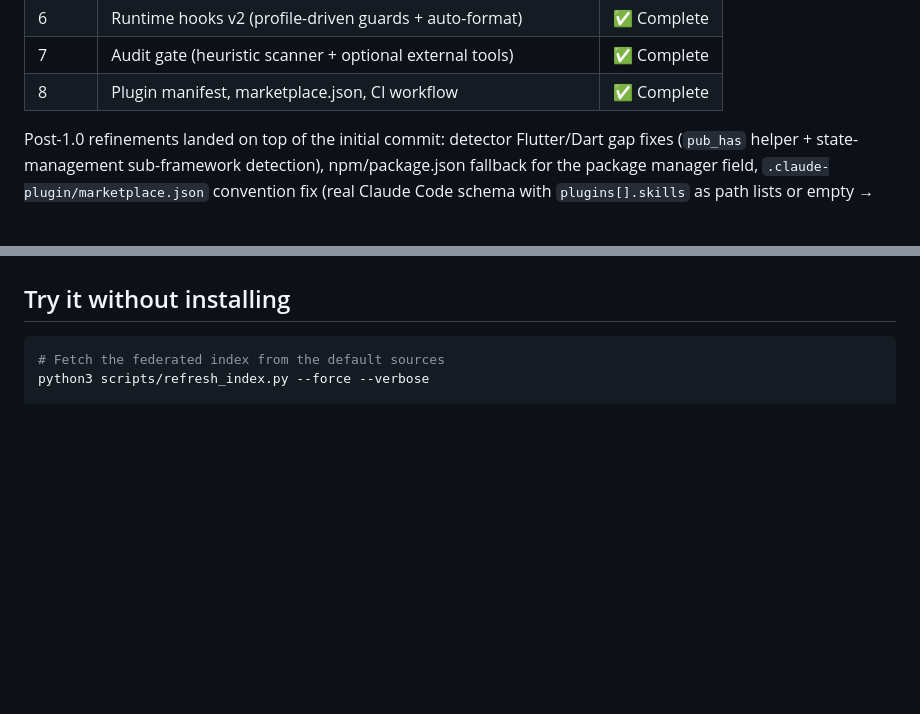
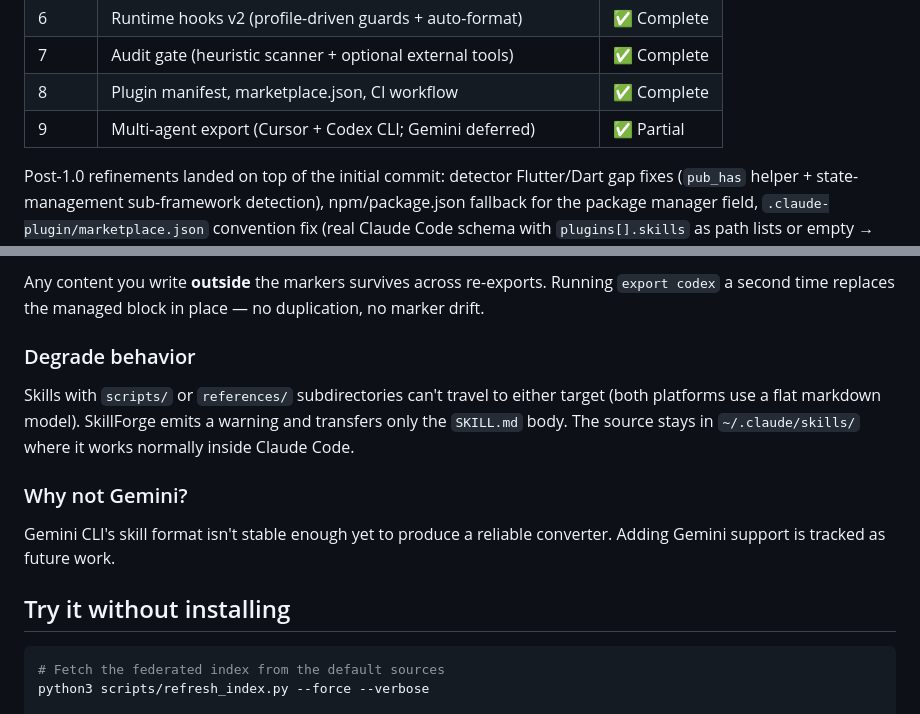
Before and after one commit to yajinn/SkillPro, a Markdown page: README.md, 2 parts joined by grey strips. Drawn GitHub-style; blank space fills up the shorter version.

```diff
--- a/README.md
+++ b/README.md
@@ -57,6 +57,7 @@ All eight PRD phases complete. See [CHANGELOG.md](./CHANGELOG.md) for the
 | 6 | Runtime hooks v2 (profile-driven guards + auto-format) | ✅ Complete |
 | 7 | Audit gate (heuristic scanner + optional external tools) | ✅ Complete |
 | 8 | Plugin manifest, marketplace.json, CI workflow | ✅ Complete |
+| 9 | Multi-agent export (Cursor + Codex CLI; Gemini deferred) | ✅ Partial |
 
 Post-1.0 refinements landed on top of the initial commit: detector
 Flutter/Dart gap fixes (`pub_has` helper + state-management sub-framework
@@ -137,3 +198,18 @@ are on your PATH — no configuration required.
+Any content you write **outside** the markers survives across
+re-exports. Running `export codex` a second time replaces the managed
+block in place — no duplication, no marker drift.
+
+### Degrade behavior
+
+Skills with `scripts/` or `references/` subdirectories can't travel to
+either target (both platforms use a flat markdown model). SkillForge
+emits a warning and transfers only the `SKILL.md` body. The source
+stays in `~/.claude/skills/` where it works normally inside Claude Code.
+
+### Why not Gemini?
+
+Gemini CLI's skill format isn't stable enough yet to produce a reliable
+converter. Adding Gemini support is tracked as future work.
 
 ## Try it without installing
 
```
Also changed, not shown: other parts of README.md (+63 -3 lines), PRD.md (+45 -11 lines).
